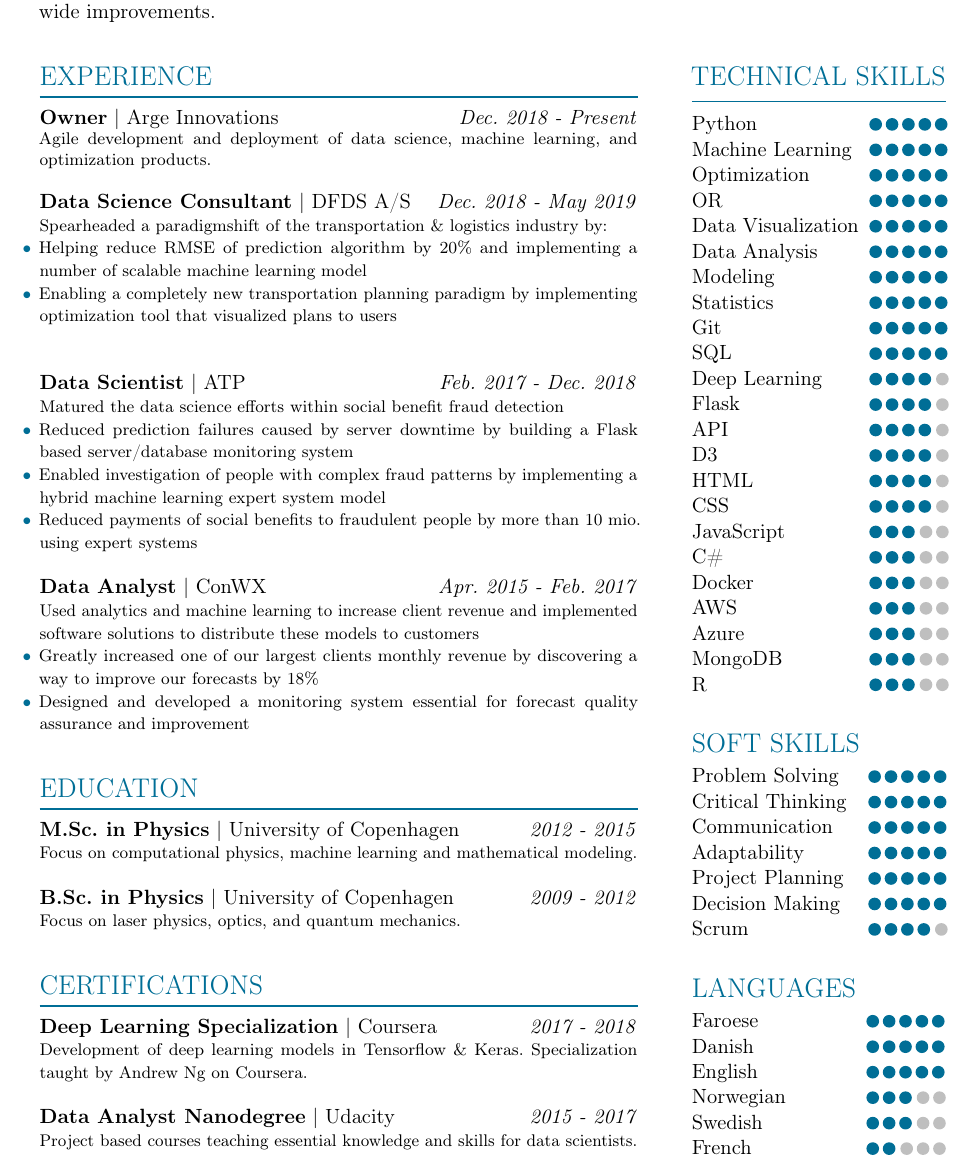
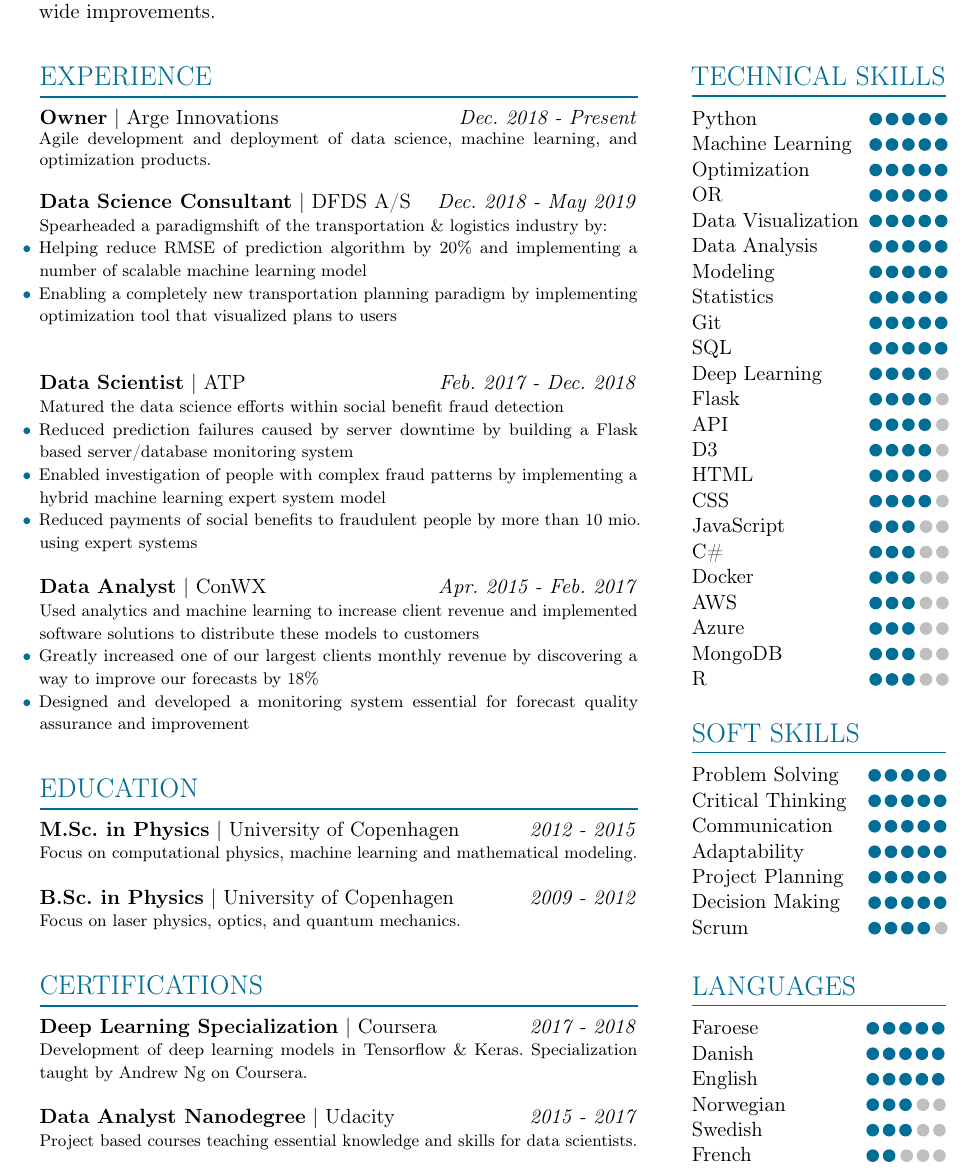
Before and after one commit to rogvid/recv, a LaTeX CV (CV.tex): part of the page, cut so that both start at the same text. Compiled offline with pdfLaTeX.

Commit message:
Added lines under right column

```diff
--- a/CV.tex
+++ b/CV.tex
@@ -217,7 +217,7 @@ Data Scientist with more than 4 years of experience in agile project development
 \begin{minipage}[t]{0.28\linewidth}
 
     {\headline{TECHNICAL SKILLS}}
-    \vspace{-0.2cm}
+    \vspace{-0.3cm}
     {\color{myblue}\hrule height 0.3mm}
     \vspace{0.2cm}
     \hspace*{-6pt}\begin{tabular}{l l l}
@@ -246,10 +246,12 @@ Data Scientist with more than 4 years of experience in agile project development
         R & \hspace{-10pt} \skillbar{3}{2}\\
     \end{tabular}
     \\
-    \vspace{0.5cm}
+    \vspace{0.4cm}
 
     {\headline{SOFT SKILLS}}\\
-    \vspace{-8pt}\\
+    \vspace{-0.3cm}
+    {\color{myblue}\hrule height 0.3mm}
+    \vspace{0.2cm}
     \hspace*{-6pt}\begin{tabular}{l l l}
         Problem Solving & \skillbar{5}{0}\\
         Critical Thinking \hspace{-4pt} & \skillbar{5}{0}\\
@@ -259,10 +261,12 @@ Data Scientist with more than 4 years of experience in agile project development
         Decision Making & \skillbar{5}{0}\\
         Scrum & \skillbar{4}{1}\\
     \end{tabular}
-    \vspace{0.5cm}
+    \vspace{0.48cm}
 
     {\headline{LANGUAGES}}\\
-    \vspace{-8pt}\\
+    \vspace{-0.3cm}
+    {\color{myblue}\hrule height 0.3mm}
+    \vspace{0.2cm}
     \hspace*{-6pt}\begin{tabular}{l l l}
         Faroese & \hspace{19pt} & \skillbar{5}{0}\\
         Danish & \hspace{19pt} & \skillbar{5}{0}\\
```
Also changed, not shown: CV.pdf.
